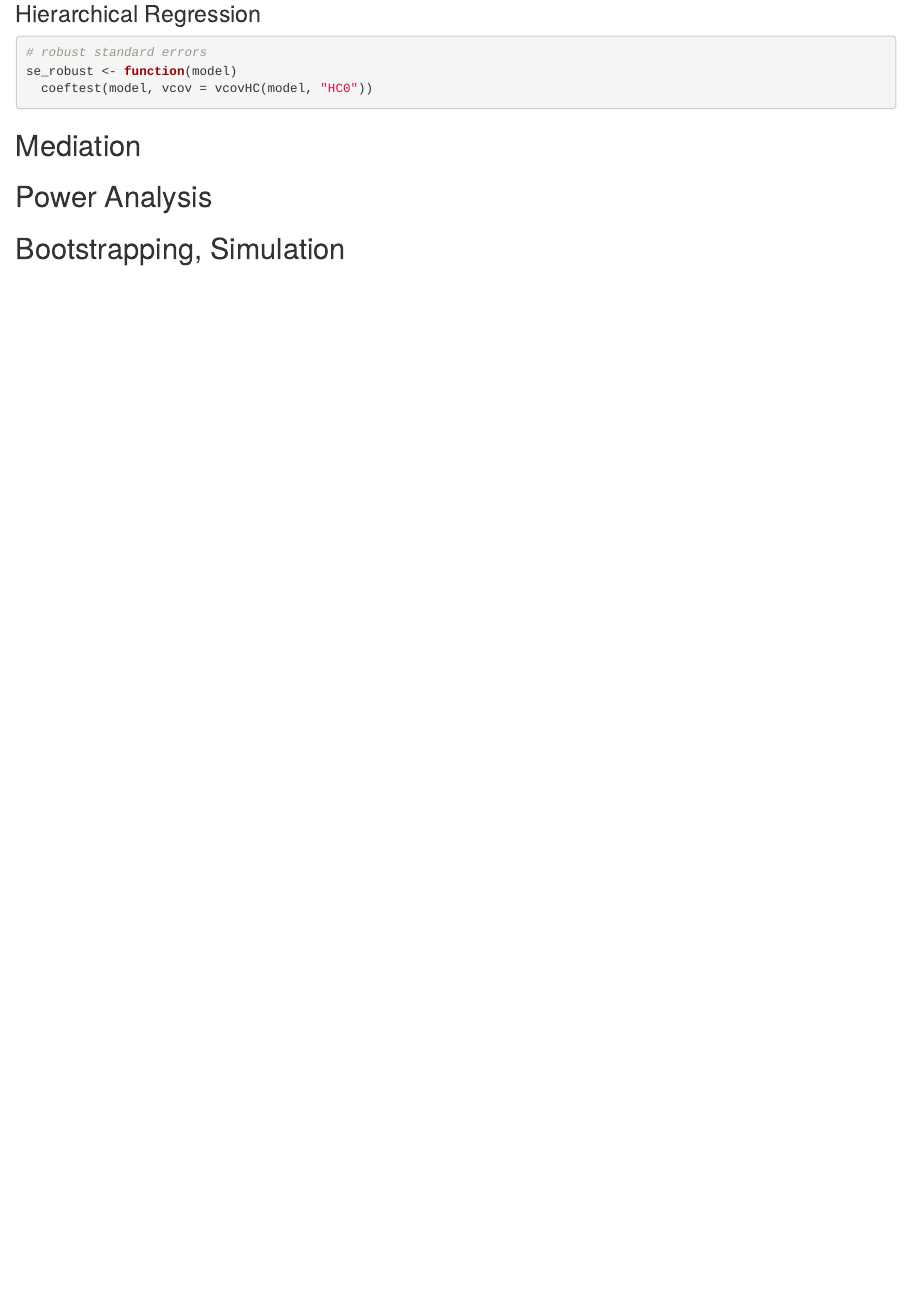
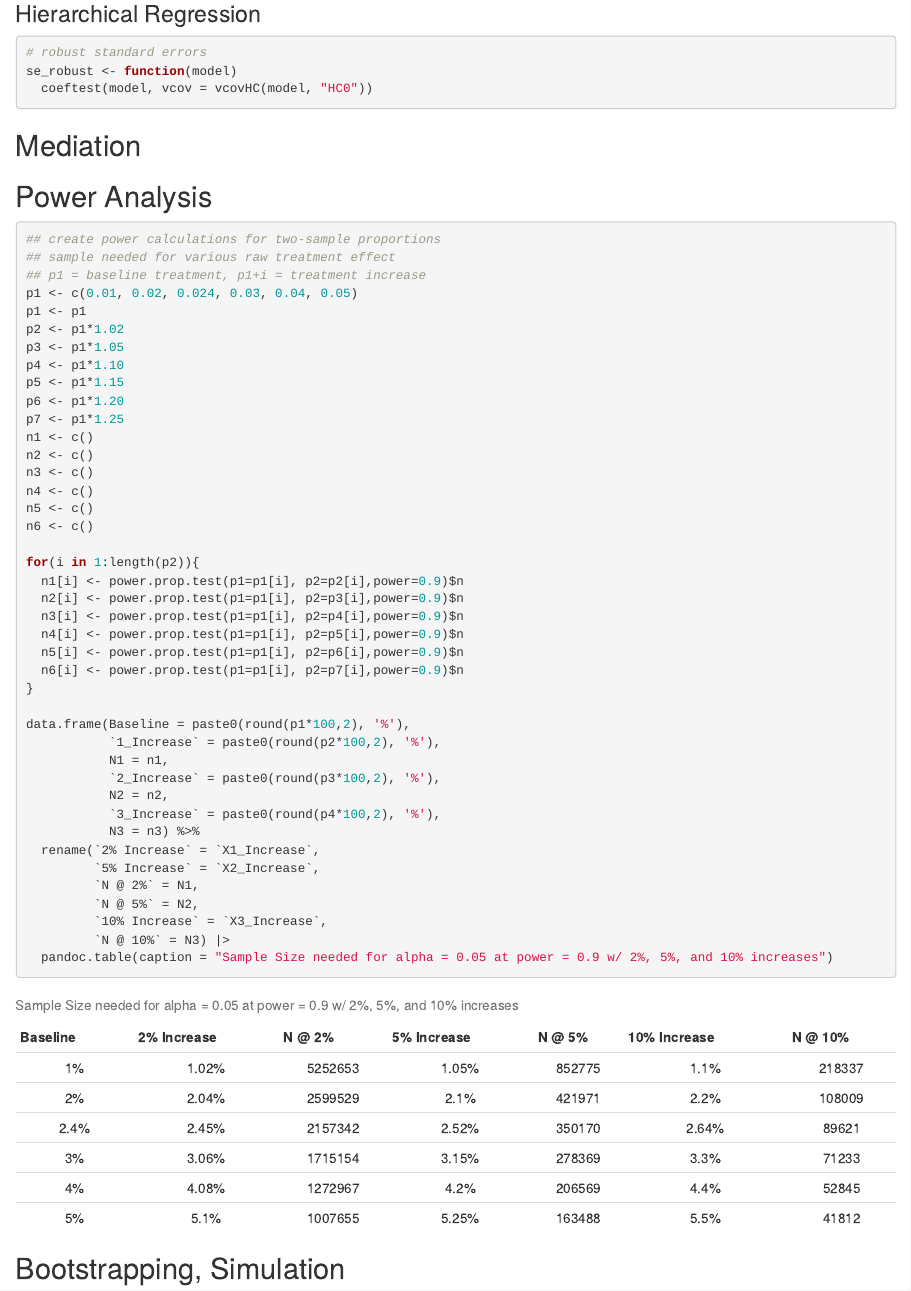
Before and after one commit to josecerv/analysis-repository, an R Markdown document (docs/index.Rmd): the page in a window 1100 px wide, from 2650 px down. Rendered offline with R 4.5, knitr and Pandoc, with nearby package versions; some code elsewhere in the file could not run offline.

Commit message:
-power analysis

````diff
--- a/docs/index.Rmd
+++ b/docs/index.Rmd
@@ -113,6 +113,53 @@ se_robust <- function(model)
 
 ## Mediation
 ## Power Analysis
+
+```{r echo=TRUE, results="asis"}
+
+## create power calculations for two-sample proportions
+## sample needed for various raw treatment effect
+## p1 = baseline treatment, p1+i = treatment increase
+p1 <- c(0.01, 0.02, 0.024, 0.03, 0.04, 0.05)
+p1 <- p1
+p2 <- p1*1.02
+p3 <- p1*1.05
+p4 <- p1*1.10
+p5 <- p1*1.15
+p6 <- p1*1.20
+p7 <- p1*1.25
+n1 <- c()
+n2 <- c()
+n3 <- c()
+n4 <- c()
+n5 <- c()
+n6 <- c()
+
+for(i in 1:length(p2)){
+  n1[i] <- power.prop.test(p1=p1[i], p2=p2[i],power=0.9)$n
+  n2[i] <- power.prop.test(p1=p1[i], p2=p3[i],power=0.9)$n
+  n3[i] <- power.prop.test(p1=p1[i], p2=p4[i],power=0.9)$n
+  n4[i] <- power.prop.test(p1=p1[i], p2=p5[i],power=0.9)$n
+  n5[i] <- power.prop.test(p1=p1[i], p2=p6[i],power=0.9)$n
+  n6[i] <- power.prop.test(p1=p1[i], p2=p7[i],power=0.9)$n
+}
+
+data.frame(Baseline = paste0(round(p1*100,2), '%'),
+           `1_Increase` = paste0(round(p2*100,2), '%'),
+           N1 = n1,
+           `2_Increase` = paste0(round(p3*100,2), '%'),
+           N2 = n2,
+           `3_Increase` = paste0(round(p4*100,2), '%'),
+           N3 = n3) %>%
+  rename(`2% Increase` = `X1_Increase`,
+         `5% Increase` = `X2_Increase`,
+         `N @ 2%` = N1,
+         `N @ 5%` = N2,
+         `10% Increase` = `X3_Increase`,
+         `N @ 10%` = N3) |>
+  pandoc.table(caption = "Sample Size needed for alpha = 0.05 at power = 0.9 w/ 2%, 5%, and 10% increases")
+
+```
+
 ## Bootstrapping, Simulation
 ## Model Estimations (coefficient testing)
 ## Seemingly Unrelated Regressions (testing other models)
````
Also changed, not shown: 1 other file.
